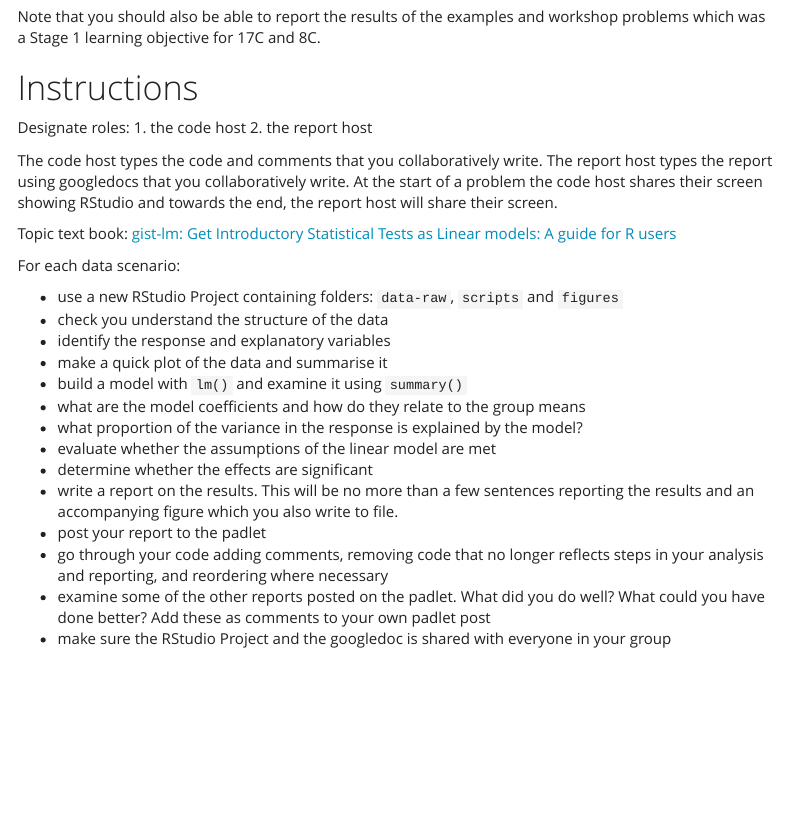
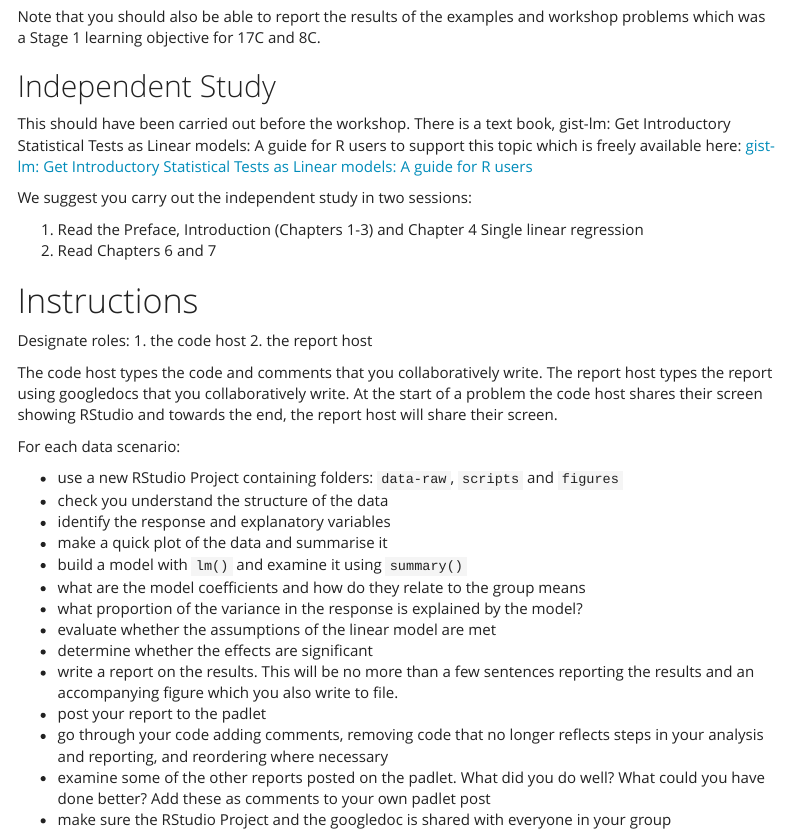
Before and after one commit to 3mmaRand/BIO00058I-QC-skills-2020, an R Markdown document (workbook/workshop-1.Rmd): the page in a window 1100 px wide, from 650 px down. Rendered offline with R 4.5, knitr and Pandoc, with nearby package versions; code that draws random numbers runs with fixed seeds of ours; menus at the side of the page are left out.

Commit message:
added independent study to workshop 1 and added links to index

```diff
--- a/workbook/workshop-1.Rmd
+++ b/workbook/workshop-1.Rmd
@@ -39,6 +38,14 @@ By doing the independent study before each Blackboard workshop and working with
 
 Note that you should also be able to report the results of the examples and workshop problems which was a Stage 1 learning objective for 17C and 8C.
 
+## Independent Study
+This should have been carried out before the workshop.
+There is a text book, gist-lm: Get Introductory Statistical Tests as Linear models: A guide for R users to support this topic which is freely available here:  [gist-lm: Get Introductory Statistical Tests as Linear models: A guide for R users](https://3mmarand.github.io/gist-lm/)
+
+We suggest you carry out the independent study in two sessions:
+
+1. Read the Preface, Introduction (Chapters 1-3) and Chapter 4 Single linear regression
+2. Read Chapters 6 and 7
 
 # Instructions
 
@@ -47,8 +54,6 @@ Designate roles:
 2. the report host
 
 The code host types the code and comments that you collaboratively write. The report host types the report using googledocs that you collaboratively write. At the start of a problem the code host shares their screen showing RStudio and towards the end, the report host will share their screen.
-
-Topic text book: [gist-lm: Get Introductory Statistical Tests as Linear models: A guide for R users](https://3mmarand.github.io/gist-lm/)
 
 For each data scenario:
 
```
Also changed, not shown: README.md, index.html, workbook/workshop-1.Rmd (1 more changed lines).
